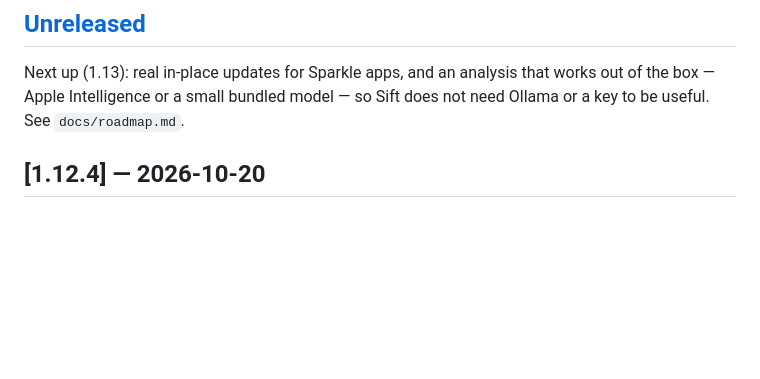
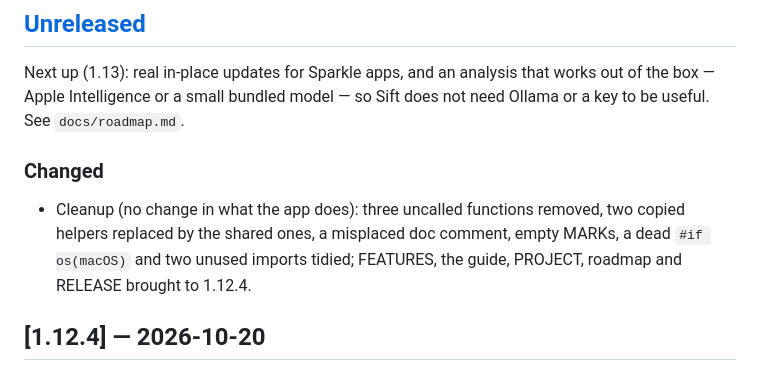
Before and after one commit to aka-kika/sift, a Markdown page: CHANGELOG.md, the part around the change. GitHub-like rendering; blank space fills up the shorter version.

Commit message:
docs: CHANGELOG Unreleased notes the 20 Oct cleanup
Co-Authored-By: Claude Opus 5.5 <noreply@anthropic.com>

```diff
--- a/CHANGELOG.md
+++ b/CHANGELOG.md
@@ -13,6 +13,9 @@ Format: [Keep a Changelog](https://keepachangelog.com). Versioning: [SemVer](htt
 ## [Unreleased]
 
 Next up (1.13): real in-place updates for Sparkle apps, and an analysis that works out of the box — Apple Intelligence or a small bundled model — so Sift does not need Ollama or a key to be useful. See `docs/roadmap.md`.
+
+### Changed
+- Cleanup (no change in what the app does): three uncalled functions removed, two copied helpers replaced by the shared ones, a misplaced doc comment, empty MARKs, a dead `#if os(macOS)` and two unused imports tidied; FEATURES, the guide, PROJECT, roadmap and RELEASE brought to 1.12.4.
 
 ## [1.12.4] — 2026-10-20
 
```
